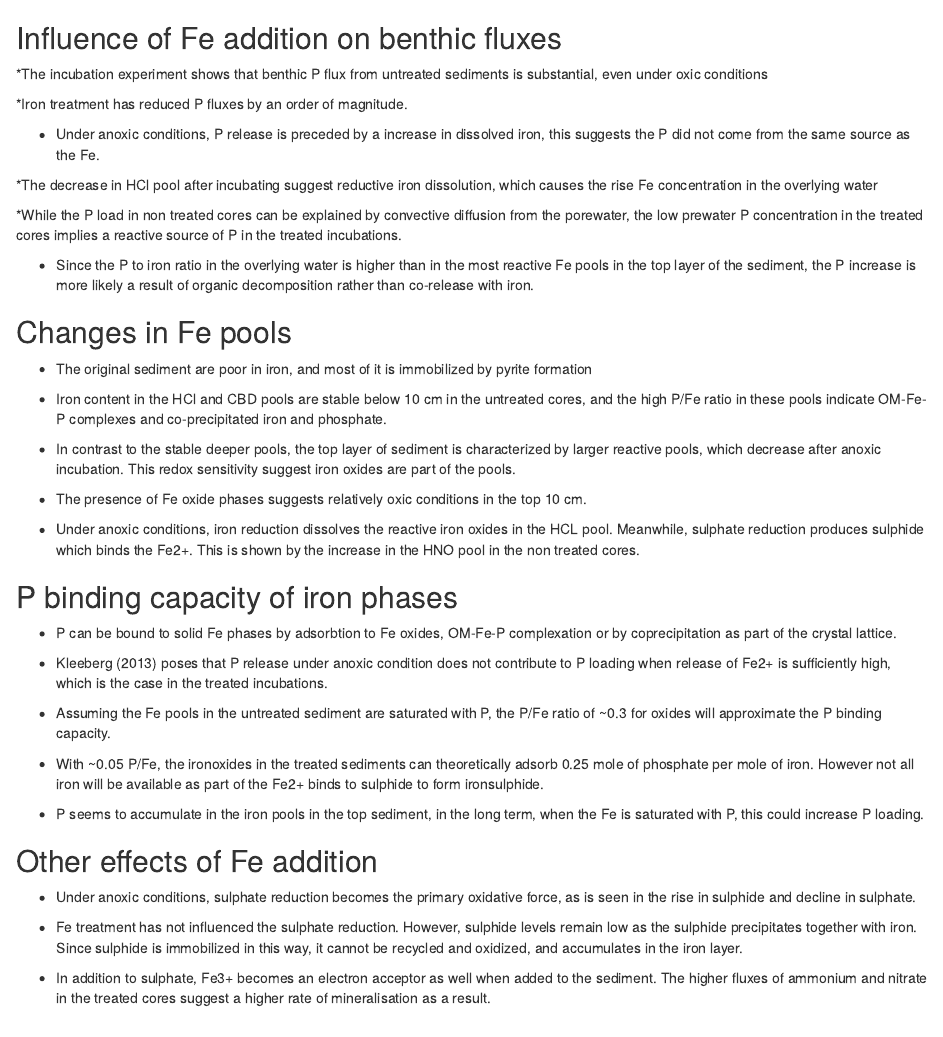
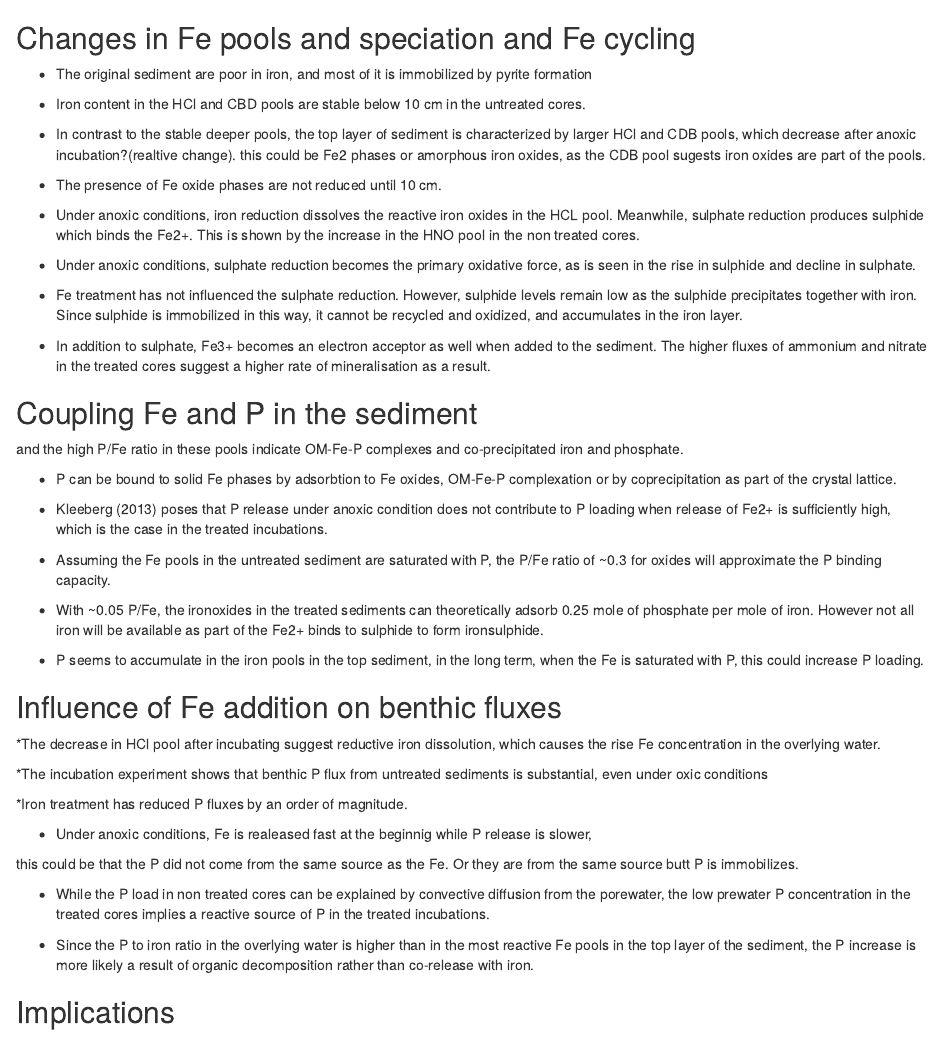
Before and after one commit to harmvankup/Master_Thesis, an R Markdown document (index/sections/04-discussion.Rmd): the page in a window 1100 px wide, from 60 px down. Rendered offline with R 4.5, knitr and Pandoc, with nearby package versions.

Commit message:
Discussed the Discussion

```diff
--- a/index/sections/04-discussion.Rmd
+++ b/index/sections/04-discussion.Rmd
@@ -1,37 +1,27 @@
 # Discussion
 
-## Influence of Fe addition on benthic fluxes
-
-*The incubation experiment shows that benthic P flux from untreated sediments is substantial, even under oxic conditions
-
-*Iron treatment has reduced P fluxes by an order of magnitude.
-
-* Under anoxic conditions, P release is preceded by a increase in dissolved iron, this suggests the P did not come from the same source as the Fe.
-
-*The decrease in HCl pool after incubating suggest reductive iron dissolution, which causes the rise Fe concentration in the overlying water
-
-*While the P load in non treated cores can be explained by convective diffusion from the porewater, the low prewater P concentration in the treated cores implies a reactive source of P in the treated incubations.
-
-* Since the P to iron ratio in the overlying water is higher than in the most reactive Fe pools in the top layer of the sediment, the P increase is more likely a result of organic decomposition rather than co-release with iron.
-
-
-
-
-## Changes in Fe pools
+## Changes in Fe pools and speciation and Fe cycling
 
 * The original sediment are poor in iron, and most of it is immobilized by pyrite formation
 
-* Iron content in the HCl and CBD pools are stable below 10 cm in the untreated cores, and the high P/Fe ratio in these pools indicate OM-Fe-P complexes and co-precipitated iron and phosphate.
+* Iron content in the HCl and CBD pools are stable below 10 cm in the untreated cores.
 
-* In contrast to the stable deeper pools, the top layer of sediment is characterized by larger reactive pools, which decrease after anoxic incubation. This redox sensitivity suggest iron oxides are part of the pools.
+* In contrast to the stable deeper pools, the top layer of sediment is characterized by larger HCl and CDB pools, which decrease after anoxic incubation?(realtive change). this could be Fe2 phases or amorphous iron oxides, as the CDB pool sugests iron oxides are part of the pools.
 
-* The presence of Fe oxide phases suggests relatively oxic conditions in the top 10 cm.
+* The presence of Fe oxide phases are not reduced until 10 cm.
 
 * Under anoxic conditions, iron reduction dissolves the reactive iron oxides in the HCL pool. Meanwhile, sulphate reduction produces sulphide which binds the Fe2+. This is shown by the increase in the HNO pool in the non treated cores.
 
+* Under anoxic conditions, sulphate reduction becomes the primary oxidative force, as is seen in the rise in sulphide and decline in sulphate.
 
+* Fe treatment has not influenced the sulphate reduction. However, sulphide levels remain low as the sulphide precipitates together with iron. Since sulphide is immobilized in this way, it cannot be recycled and oxidized, and accumulates in the iron layer.
 
-## P binding capacity of iron phases
+* In addition to sulphate, Fe3+ becomes an electron acceptor as well when added to the sediment. The higher fluxes of ammonium and nitrate in the treated cores suggest a higher rate of mineralisation as a result.
+
+## Coupling Fe and P in the sediment
+
+and the high P/Fe ratio in these pools indicate OM-Fe-P complexes and co-precipitated iron and phosphate.
+
 * P can be bound to solid Fe phases by adsorbtion to Fe oxides, OM-Fe-P complexation or  by coprecipitation as part of the crystal lattice.
 
 * Kleeberg (2013) poses that P release under anoxic condition does not contribute to P loading when release of Fe2+ is sufficiently high, which is the case in the treated incubations.
@@ -42,12 +32,25 @@
 
 * P seems to accumulate in the iron pools in the top sediment, in the long term, when the Fe is saturated with P, this could increase P loading.
 
+## Influence of Fe addition on benthic fluxes
+
+*The decrease in HCl pool after incubating suggest reductive iron dissolution, which causes the rise Fe concentration in the overlying water.
+
+*The incubation experiment shows that benthic P flux from untreated sediments is substantial, even under oxic conditions
+
+*Iron treatment has reduced P fluxes by an order of magnitude.
+
+* Under anoxic conditions, Fe is realeased fast at the beginnig while  P release is slower,
+
+this could be that the P did not come from the same source as the Fe. Or they are from the same source butt P is immobilizes.
 
 
-## Other effects of Fe addition
 
-* Under anoxic conditions, sulphate reduction becomes the primary oxidative force, as is seen in the rise in sulphide and decline in sulphate.
+* While the P load in non treated cores can be explained by convective diffusion from the porewater, the low prewater P concentration in the treated cores implies a reactive source of P in the treated incubations.
 
-* Fe treatment has not influenced the sulphate reduction. However, sulphide levels remain low as the sulphide precipitates together with iron. Since sulphide is immobilized in this way, it cannot be recycled and oxidized, and accumulates in the iron layer.
+* Since the P to iron ratio in the overlying water is higher than in the most reactive Fe pools in the top layer of the sediment, the P increase is more likely a result of organic decomposition rather than co-release with iron.
 
-* In addition to sulphate, Fe3+ becomes an electron acceptor as well when added to the sediment. The higher fluxes of ammonium and nitrate in the treated cores suggest a higher rate of mineralisation as a result.
+
+
+
+## Implications
```
Also changed, not shown: index/sections/03-results.Rmd (+9 -9 lines).
